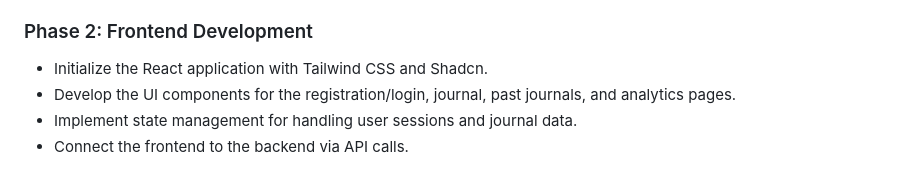
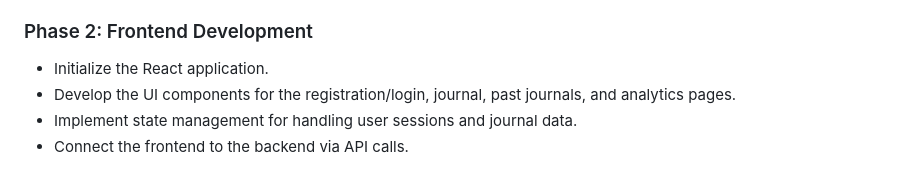
Before and after one commit to 4GeeksAcademy/Albert_Derek_Scott-Mood-Journal, a Markdown page: README.md, the part around the change. GitHub-like rendering.

```diff
--- a/README.md
+++ b/README.md
@@ -50,7 +50,7 @@ Serenity Scribe is a digital platform that allows users to record their daily mo
 
 ### Phase 2: Frontend Development
 
-- Initialize the React application with Tailwind CSS and Shadcn.
+- Initialize the React application.
 - Develop the UI components for the registration/login, journal, past journals, and analytics pages.
 - Implement state management for handling user sessions and journal data.
 - Connect the frontend to the backend via API calls.
```
